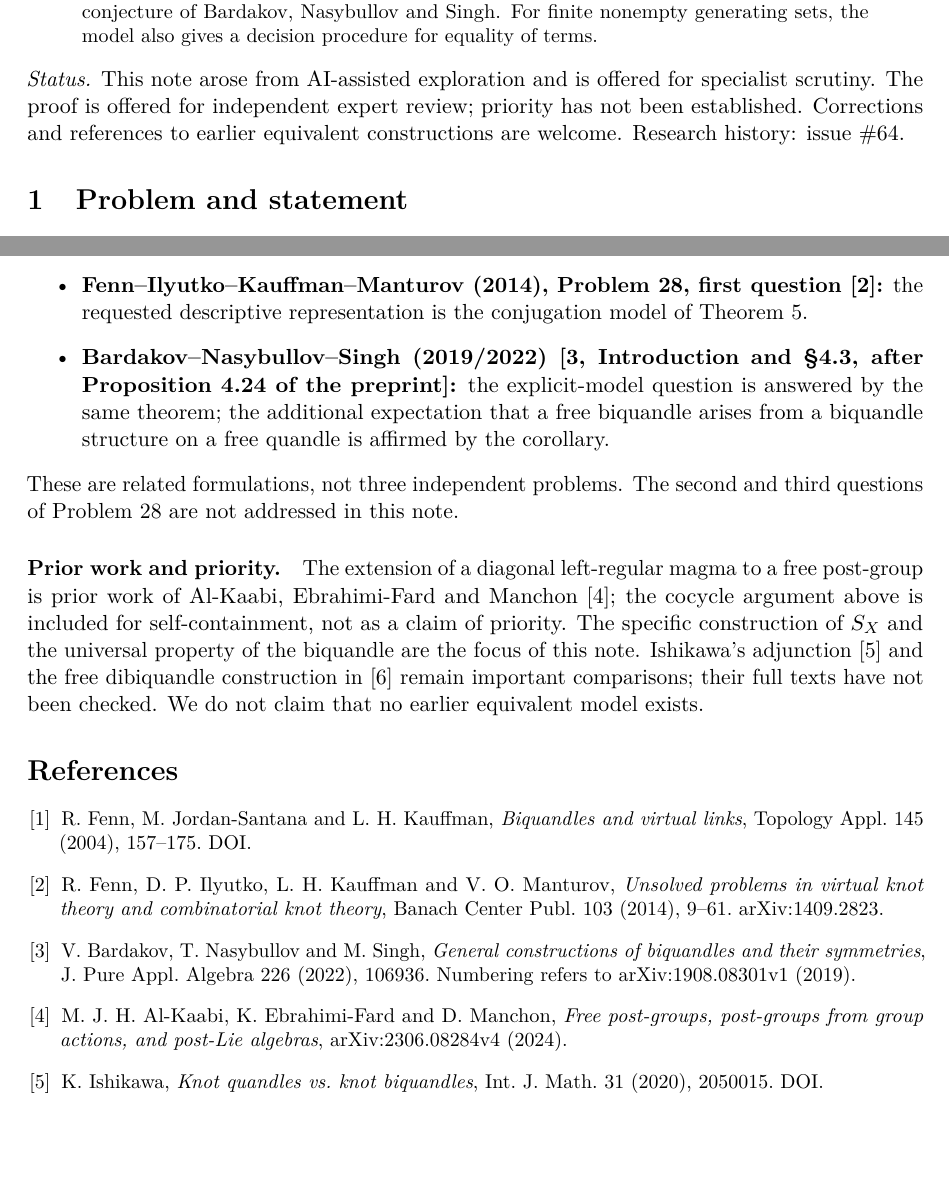
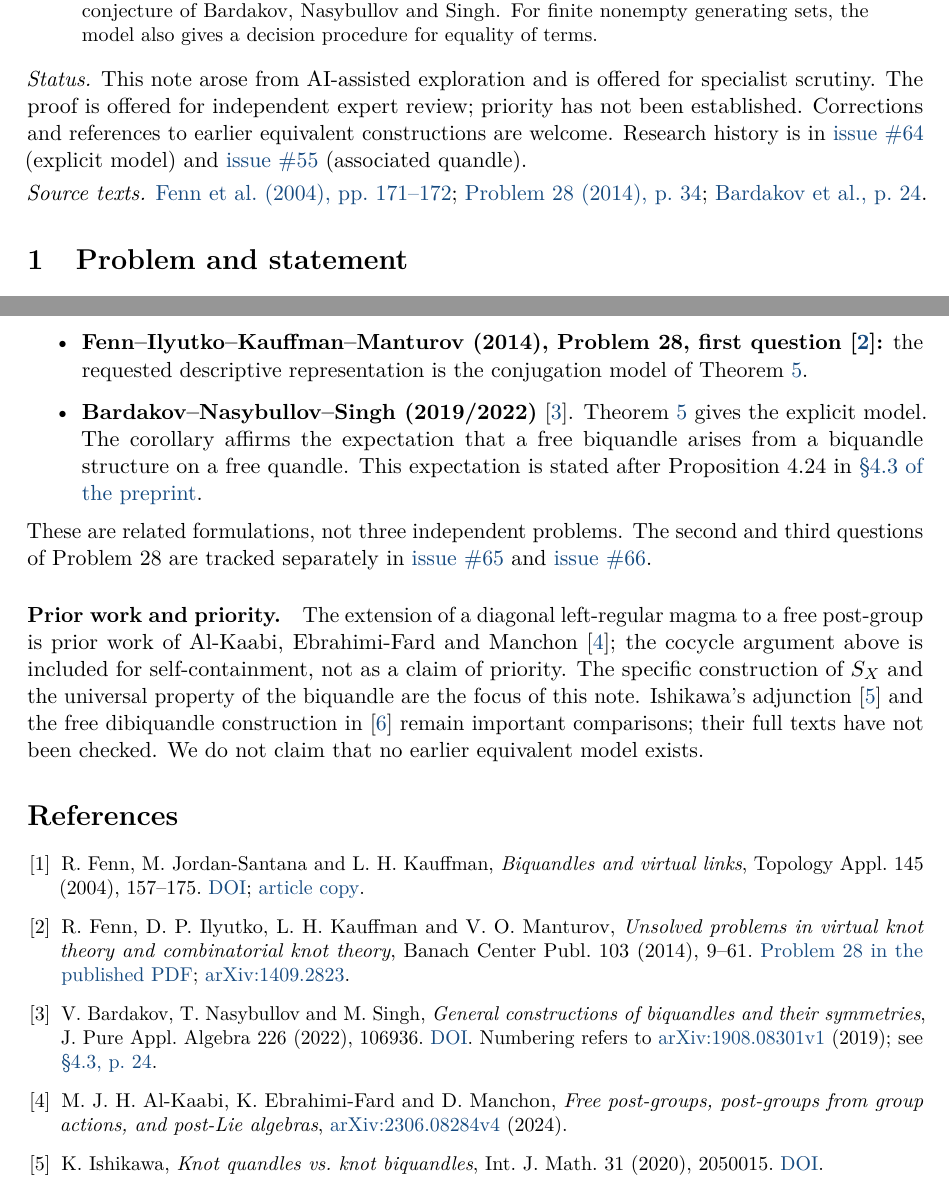
Before and after one commit to 555tery/quandle-orbit-series, a LaTeX paper (problem-28a/free-biquandle.tex): two parts of pages 1 and 6 of 6, joined at a grey line, cut so that both start at the same text, the shorter picture padded with empty space. Compiled offline with pdfLaTeX.

Commit message:
Add clickable source and issue links to free biquandle note
Refs #64

```diff
--- a/problem-28a/free-biquandle.tex
+++ b/problem-28a/free-biquandle.tex
@@ -3,7 +3,13 @@
 \usepackage{amsmath,amssymb,amsthm,mathtools}
 \usepackage[T1]{fontenc}
 \usepackage{lmodern,microtype}
-\usepackage[hidelinks]{hyperref}
+\usepackage{xcolor}
+\definecolor{referenceblue}{RGB}{21,74,128}
+\usepackage[colorlinks=true,allcolors=referenceblue]{hyperref}
+\newcommand{\FJKCopyURL}{https://www.academia.edu/164480478/Biquandles_and_virtual_links}
+\newcommand{\FIKMProblemURL}{https://www.impan.pl/shop/en/publication/transaction/download/product/86155\#page=26}
+\newcommand{\BNSConjectureURL}{https://arxiv.org/pdf/1908.08301v1\#page=24}
+\newcommand{\ResearchIssue}[1]{\href{https://github.com/555tery/quandle-orbit-series/issues/#1}{issue~\##1}}
 \newtheorem{theorem}{Theorem}
 \newtheorem{lemma}[theorem]{Lemma}
 \newtheorem{corollary}[theorem]{Corollary}
@@ -18,7 +24,13 @@
 \begin{abstract}
 We give an explicit model of the free strong biquandle, addressing the question raised by Fenn, Jordan-Santana and Kauffman (2004), restated in the first part of Problem~28 of Fenn, Ilyutko, Kauffman and Manturov (2014), and revisited by Bardakov, Nasybullov and Singh (2019 preprint; 2022 publication). The model uses a freely completed permutation table $S$ and a bijective cocycle on free groups. We prove its universal property for arbitrary strong biquandles and show that its associated quandle is free on $S$, affirming the related conjecture of Bardakov, Nasybullov and Singh. For finite nonempty generating sets, the model also gives a decision procedure for equality of terms.
 \end{abstract}
-\noindent\textit{Status.} This note arose from AI-assisted exploration and is offered for specialist scrutiny. The proof is offered for independent expert review; priority has not been established. Corrections and references to earlier equivalent constructions are welcome. Research history: \href{https://github.com/555tery/quandle-orbit-series/issues/64}{issue \#64}.
+\noindent\textit{Status.} This note arose from AI-assisted exploration and is offered for specialist scrutiny. The proof is offered for independent expert review; priority has not been established. Corrections and references to earlier equivalent constructions are welcome. Research history is in \ResearchIssue{64} (explicit model) and \ResearchIssue{55} (associated quandle).
+
+\smallskip
+\noindent\textit{Source texts.}
+\href{\FJKCopyURL}{Fenn et al.\ (2004), pp.~171--172};
+\href{\FIKMProblemURL}{Problem~28 (2014), p.~34};
+\href{\BNSConjectureURL}{Bardakov et al., p.~24}.
 
 \section{Problem and statement}
 The first question of Problem 28 in \cite[p.~34]{FIKM} asks for a descriptive representation of the free biquandle. In \cite[pp.~171--172]{FJK} the authors discuss the free object, even on one generator, and the difficulty of giving a concrete description beyond a quotient of formal expressions. We address the strong (invertible-operation) category of \cite[Definitions 4.2, 4.6 and Theorem 4.7]{FJK}, not weak biquandles.
@@ -203,17 +215,18 @@ Theorem~\ref{main} and its corollary give the following precise correspondence w
 \begin{itemize}
 \item \textbf{Fenn--Jordan-Santana--Kauffman (2004), pp.~171--172 \cite{FJK}:} a concrete free object, including the one-generator case, rather than merely a formal term quotient.
 \item \textbf{Fenn--Ilyutko--Kauffman--Manturov (2014), Problem 28, first question \cite{FIKM}:} the requested descriptive representation is the conjugation model of Theorem~\ref{main}.
-\item \textbf{Bardakov--Nasybullov--Singh (2019/2022) \cite[Introduction and \S4.3, after Proposition 4.24 of the preprint]{BNS}:} the explicit-model question is answered by the same theorem; the additional expectation that a free biquandle arises from a biquandle structure on a free quandle is affirmed by the corollary.
+\item \textbf{Bardakov--Nasybullov--Singh (2019/2022)} \cite{BNS}.
+Theorem~\ref{main} gives the explicit model. The corollary affirms the expectation that a free biquandle arises from a biquandle structure on a free quandle. This expectation is stated after Proposition~4.24 in \href{\BNSConjectureURL}{\S4.3 of the preprint}.
 \end{itemize}
-These are related formulations, not three independent problems. The second and third questions of Problem~28 are not addressed in this note.
+These are related formulations, not three independent problems. The second and third questions of Problem~28 are tracked separately in \ResearchIssue{65} and \ResearchIssue{66}.
 
 \paragraph{Prior work and priority.}
 The extension of a diagonal left-regular magma to a free post-group is prior work of Al-Kaabi, Ebrahimi-Fard and Manchon \cite{post}; the cocycle argument above is included for self-containment, not as a claim of priority. The specific construction of $S_X$ and the universal property of the biquandle are the focus of this note. Ishikawa's adjunction \cite{Ish} and the free dibiquandle construction in \cite{Kim} remain important comparisons; their full texts have not been checked. We do not claim that no earlier equivalent model exists.
 
 \begin{thebibliography}{9}\small
-\bibitem{FJK} R. Fenn, M. Jordan-Santana and L. H. Kauffman, \emph{Biquandles and virtual links}, Topology Appl. 145 (2004), 157--175. \href{https://doi.org/10.1016/j.topol.2004.06.008}{DOI}.
-\bibitem{FIKM} R. Fenn, D. P. Ilyutko, L. H. Kauffman and V. O. Manturov, \emph{Unsolved problems in virtual knot theory and combinatorial knot theory}, Banach Center Publ. 103 (2014), 9--61. \href{https://arxiv.org/abs/1409.2823}{arXiv:1409.2823}.
-\bibitem{BNS} V. Bardakov, T. Nasybullov and M. Singh, \emph{General constructions of biquandles and their symmetries}, J. Pure Appl. Algebra 226 (2022), 106936. Numbering refers to \href{https://arxiv.org/abs/1908.08301v1}{arXiv:1908.08301v1} (2019).
+\bibitem{FJK} R. Fenn, M. Jordan-Santana and L. H. Kauffman, \emph{Biquandles and virtual links}, Topology Appl. 145 (2004), 157--175. \href{https://doi.org/10.1016/j.topol.2004.06.008}{DOI}; \href{\FJKCopyURL}{article copy}.
+\bibitem{FIKM} R. Fenn, D. P. Ilyutko, L. H. Kauffman and V. O. Manturov, \emph{Unsolved problems in virtual knot theory and combinatorial knot theory}, Banach Center Publ. 103 (2014), 9--61. \href{\FIKMProblemURL}{Problem~28 in the published PDF}; \href{https://arxiv.org/abs/1409.2823}{arXiv:1409.2823}.
+\bibitem{BNS} V. Bardakov, T. Nasybullov and M. Singh, \emph{General constructions of biquandles and their symmetries}, J. Pure Appl. Algebra 226 (2022), 106936. \href{https://doi.org/10.1016/j.jpaa.2021.106936}{DOI}. Numbering refers to \href{https://arxiv.org/abs/1908.08301v1}{arXiv:1908.08301v1} (2019); see \href{\BNSConjectureURL}{\S4.3, p.~24}.
 \bibitem{post} M. J. H. Al-Kaabi, K. Ebrahimi-Fard and D. Manchon, \emph{Free post-groups, post-groups from group actions, and post-Lie algebras}, \href{https://arxiv.org/abs/2306.08284v4}{arXiv:2306.08284v4} (2024).
 \bibitem{Ish} K. Ishikawa, \emph{Knot quandles vs. knot biquandles}, Int. J. Math. 31 (2020), 2050015. \href{https://doi.org/10.1142/S0129167X20500159}{DOI}.
 \bibitem{Kim} Kim, Lee and Sheikh, \emph{Dibiquandle coloring invariants for dichromatic links and associated di(bi)quandles}, Topology Appl. (2025), 109358. \href{https://doi.org/10.1016/j.topol.2025.109358}{DOI}.
```
Also changed, not shown: problem-28a/free-biquandle.pdf.
